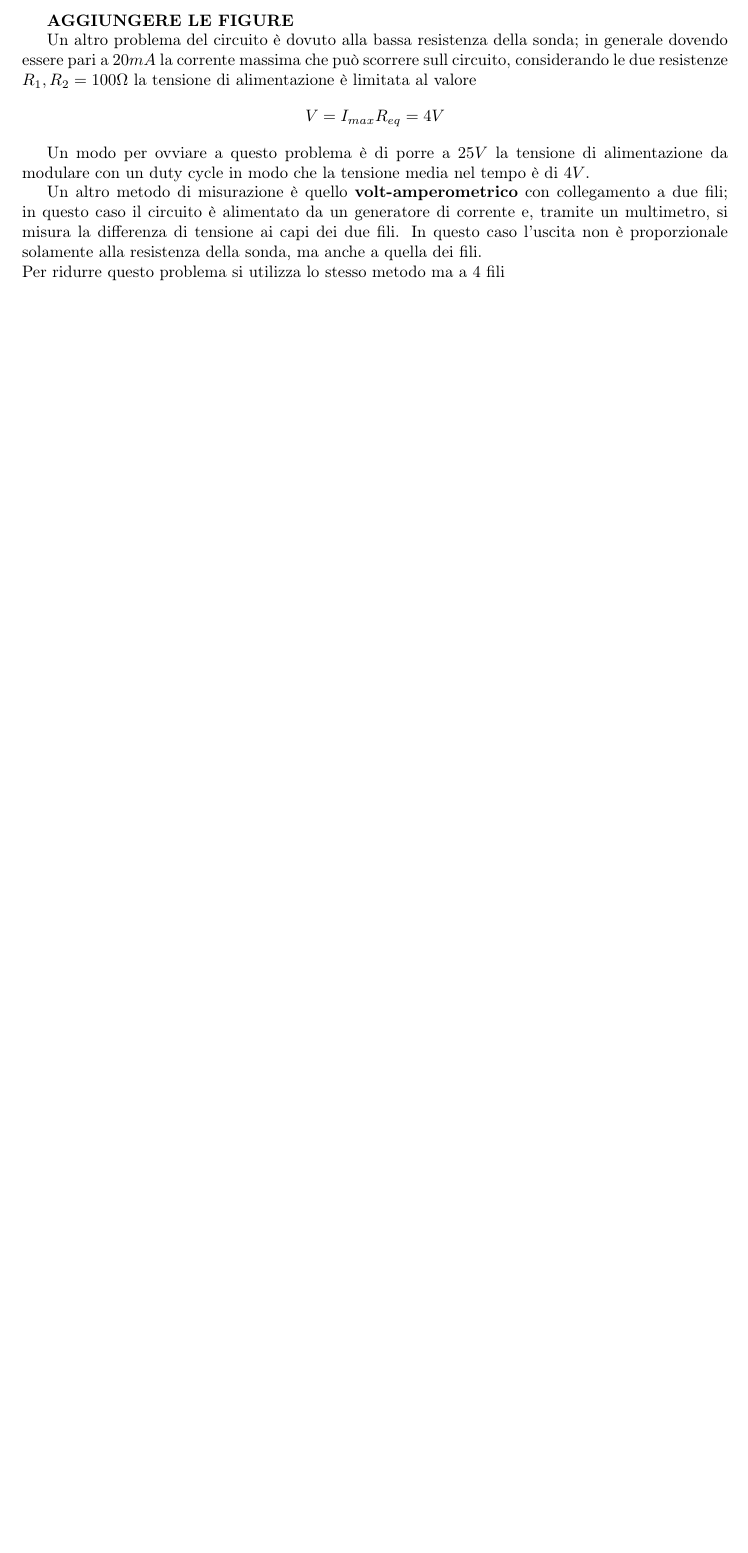
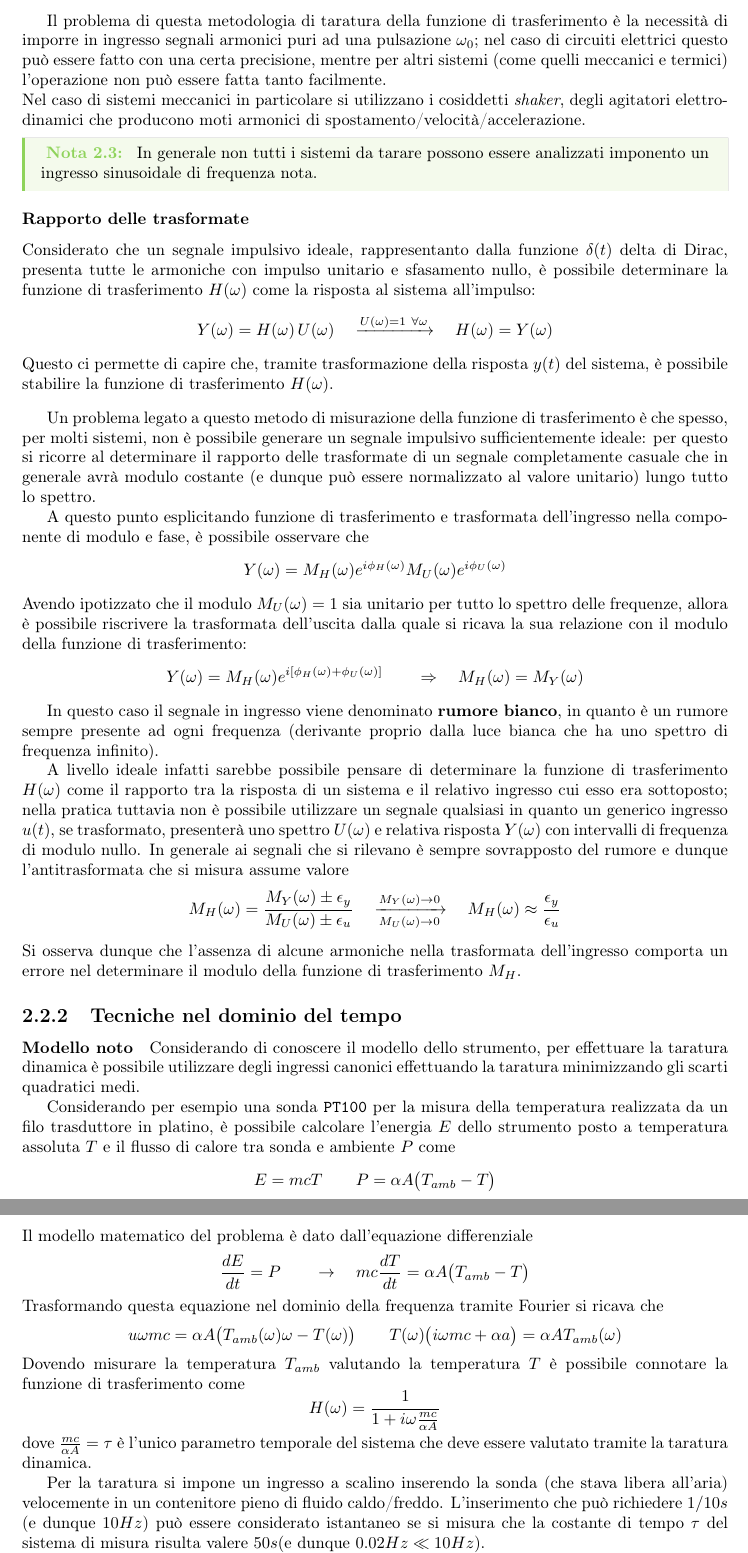
Before and after one commit to matteodv99tn/Appunti-MMT, a LaTeX document (Misure Meccaniche e Termiche.tex, which reads Argomenti/dinamica.tex): part of page 5 of 5 before the commit and two parts of pages 12 and 13 of 14 after it, the two joined at a grey line, cut at the place of the change, the shorter picture padded with empty space. Compiled offline with pdfLaTeX; a LaTeX package or settings file that is missing is left out.

Commit message:
Continuo della parte di dinamica

```diff
--- a/Argomenti/dinamica.tex
+++ b/Argomenti/dinamica.tex
@@ -291,12 +291,16 @@
 
 		Variando il parametro $\omega_0$ è possibile misurare sia i coefficienti $M(\omega)$, sia gli sfasamenti $\phi(\omega)$ e dunque per interpolazione è possibile ricavare il modello del sistema dinamico.
 
-	Per generare i segnali sinusoidali armonici per sistemi meccanici si utilizza un cosiddetto \textit{shaker} (una forza sinusoidale può essere trasmessa da una barra magnetica immersa in un solenoide che, con una corrente alternata, impone un momento, e dunque una forza, sinusoidale), mentre per componenti elettrici è possibile costruire degli opportuni sistemi. Per sistemi di misura termici  non è possibile generare degli ingressi sinusoidali.
+		Il problema di questa metodologia di taratura della funzione di trasferimento è la necessità di imporre in ingresso segnali armonici puri ad una pulsazione $\omega_0$; nel caso di circuiti elettrici questo può essere fatto con una certa precisione, mentre per altri sistemi (come quelli meccanici e termici) l'operazione non può essere fatta tanto facilmente.\\
+		Nel caso di sistemi meccanici in particolare si utilizzano i cosiddetti \textit{shaker}, degli agitatori  elettrodinamici che producono moti armonici di spostamento/velocità/accelerazione.
 
 		\begin{nota}
 			In generale non tutti i sistemi da tarare possono essere analizzati imponento un ingresso sinusoidale di frequenza nota.
 		\end{nota}
 
-	Un altro modo per analizzare la funzione di trasferimento è quello di analizzare la risposta all'impulso del sistema in quanto essa rappresenta l'antitrasformata della funzione di trasferimento (per quanto visto in precedenza). Imponendo dunque un impulso e trasformando il segnale temporale conseguente nel dominio della frequenza si ottiene la funzione di trasferimento.
+	\subsubsection{Rapporto delle trasformate}
+		Considerato che un segnale impulsivo ideale, rappresentanto dalla funzione $\delta(t)$ delta di Dirac, presenta tutte le armoniche con impulso unitario e sfasamento nullo, è possibile determinare la funzione di trasferimento $H(\omega)$ come la risposta al sistema all'impulso:
+		\[ Y(\omega) = H(\omega)\, U(\omega) \quad \xrightarrow{U(\omega) = 1 \ \forall \omega} \quad H(\omega ) = Y(\omega) \]
+		Questo ci permette di capire che, tramite trasformazione della risposta $y(t)$ del sistema, è possibile stabilire la funzione di trasferimento $H(\omega)$.
 
 		\vspace{3mm}
@@ -304 +307,15 @@
 
+		Un problema legato a questo metodo di misurazione della funzione di trasferimento è che spesso, per molti sistemi, non è possibile generare un segnale impulsivo sufficientemente ideale: per questo si ricorre al determinare il rapporto delle trasformate di un segnale completamente casuale che in generale avrà modulo costante (e dunque può essere normalizzato al valore unitario) lungo tutto lo spettro.
+
+		A questo punto esplicitando funzione di trasferimento e trasformata dell'ingresso nella componente di modulo e fase, è possibile osservare che
+		\[ Y(\omega) = M_H(\omega) e^{i\phi_H(\omega)} M_U(\omega) e^{i\phi_U(\omega)}  \]
+		Avendo ipotizzato che il modulo $M_U(\omega) = 1$ sia unitario per tutto lo spettro delle frequenze, allora è possibile riscrivere la trasformata dell'uscita dalla quale si ricava la sua relazione con il modulo della funzione di trasferimento:
+		\[ Y(\omega) = M_H(\omega) e^{i\left[\phi_H(\omega) + \phi_U(\omega)\right]}  \qquad \Rightarrow \quad  M_H(\omega) = M_Y(\omega) \]
+
+		In questo caso il segnale in ingresso viene denominato \textbf{rumore bianco}, in quanto è un rumore sempre presente ad ogni frequenza (derivante proprio dalla luce bianca che ha uno spettro di frequenza infinito).
+
+		A livello ideale infatti sarebbe possibile pensare di determinare la funzione di trasferimento $H(\omega)$ come il rapporto tra la risposta di un sistema e il relativo ingresso cui esso era sottoposto; nella pratica tuttavia non è possibile utilizzare un segnale qualsiasi in quanto un generico ingresso $u(t)$, se trasformato, presenterà uno spettro $U(\omega)$ e relativa risposta $Y(\omega)$ con intervalli di frequenza di modulo nullo. In generale ai segnali che si rilevano è sempre sovrapposto del rumore e dunque l'antitrasformata che si misura assume valore
+		\[ M_H(\omega) = \frac{M_Y(\omega) \pm \epsilon_y}{ M_U(\omega) \pm \epsilon_u } \quad \xrightarrow[M_U(\omega)\rightarrow 0]{M_Y(\omega) \rightarrow 0} \quad M_H(\omega) \approx \frac {\epsilon_y}{\epsilon_u} \]
+		Si osserva dunque che l'assenza di alcune armoniche nella trasformata dell'ingresso comporta un errore nel determinare il modulo della funzione di trasferimento $M_H$.
+
+	\subsection{Tecniche nel dominio del tempo}
```
Also changed, not shown: Misure Meccaniche e Termiche.tex (+2 -2 lines), Argomenti/dinamica.tex (6 more changed lines). Lines whose indentation alone changed are shown as unchanged.
